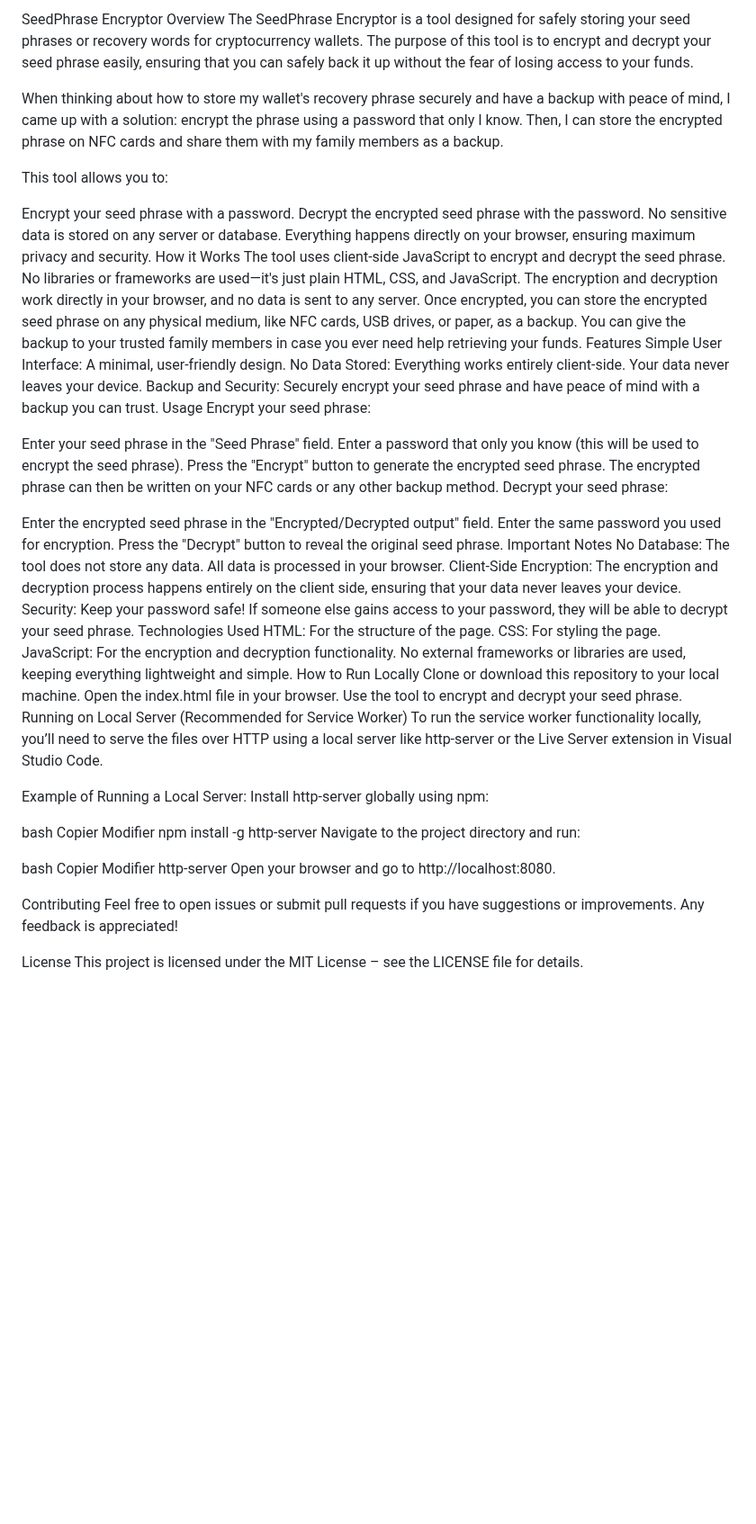
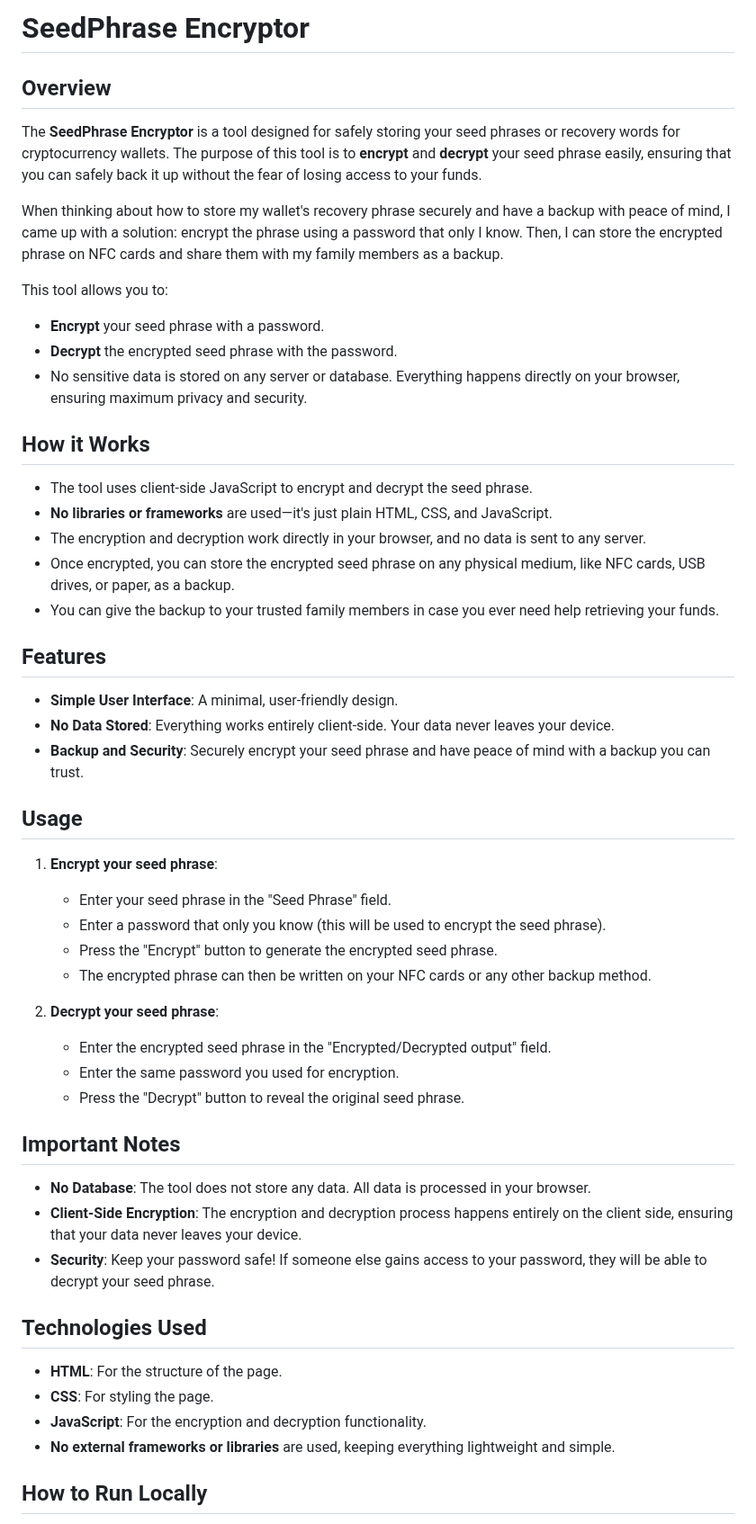
Before and after one commit to EminCakmak/SeedPhraseEncryptor, a Markdown page: README.md, the part around one of its changes. Shown at 90% size. Rendered like a GitHub page; blank space fills up the shorter version.

```diff
--- a/README.md
+++ b/README.md
@@ -1,69 +1,55 @@
-SeedPhrase Encryptor
-Overview
-The SeedPhrase Encryptor is a tool designed for safely storing your seed phrases or recovery words for cryptocurrency wallets. The purpose of this tool is to encrypt and decrypt your seed phrase easily, ensuring that you can safely back it up without the fear of losing access to your funds.
+# SeedPhrase Encryptor
+
+## Overview
+
+The **SeedPhrase Encryptor** is a tool designed for safely storing your seed phrases or recovery words for cryptocurrency wallets. The purpose of this tool is to **encrypt** and **decrypt** your seed phrase easily, ensuring that you can safely back it up without the fear of losing access to your funds.
 
 When thinking about how to store my wallet's recovery phrase securely and have a backup with peace of mind, I came up with a solution: encrypt the phrase using a password that only I know. Then, I can store the encrypted phrase on NFC cards and share them with my family members as a backup.
 
 This tool allows you to:
+- **Encrypt** your seed phrase with a password.
+- **Decrypt** the encrypted seed phrase with the password.
+- No sensitive data is stored on any server or database. Everything happens directly on your browser, ensuring maximum privacy and security.
 
-Encrypt your seed phrase with a password.
-Decrypt the encrypted seed phrase with the password.
-No sensitive data is stored on any server or database. Everything happens directly on your browser, ensuring maximum privacy and security.
-How it Works
-The tool uses client-side JavaScript to encrypt and decrypt the seed phrase.
-No libraries or frameworks are used—it's just plain HTML, CSS, and JavaScript.
-The encryption and decryption work directly in your browser, and no data is sent to any server.
-Once encrypted, you can store the encrypted seed phrase on any physical medium, like NFC cards, USB drives, or paper, as a backup.
-You can give the backup to your trusted family members in case you ever need help retrieving your funds.
-Features
-Simple User Interface: A minimal, user-friendly design.
-No Data Stored: Everything works entirely client-side. Your data never leaves your device.
-Backup and Security: Securely encrypt your seed phrase and have peace of mind with a backup you can trust.
-Usage
-Encrypt your seed phrase:
+## How it Works
 
-Enter your seed phrase in the "Seed Phrase" field.
-Enter a password that only you know (this will be used to encrypt the seed phrase).
-Press the "Encrypt" button to generate the encrypted seed phrase.
-The encrypted phrase can then be written on your NFC cards or any other backup method.
-Decrypt your seed phrase:
+- The tool uses client-side JavaScript to encrypt and decrypt the seed phrase.
+- **No libraries or frameworks** are used—it's just plain HTML, CSS, and JavaScript.
+- The encryption and decryption work directly in your browser, and no data is sent to any server.
+- Once encrypted, you can store the encrypted seed phrase on any physical medium, like NFC cards, USB drives, or paper, as a backup.
+- You can give the backup to your trusted family members in case you ever need help retrieving your funds.
 
-Enter the encrypted seed phrase in the "Encrypted/Decrypted output" field.
-Enter the same password you used for encryption.
-Press the "Decrypt" button to reveal the original seed phrase.
-Important Notes
-No Database: The tool does not store any data. All data is processed in your browser.
-Client-Side Encryption: The encryption and decryption process happens entirely on the client side, ensuring that your data never leaves your device.
-Security: Keep your password safe! If someone else gains access to your password, they will be able to decrypt your seed phrase.
-Technologies Used
-HTML: For the structure of the page.
-CSS: For styling the page.
-JavaScript: For the encryption and decryption functionality.
-No external frameworks or libraries are used, keeping everything lightweight and simple.
-How to Run Locally
-Clone or download this repository to your local machine.
-Open the index.html file in your browser.
-Use the tool to encrypt and decrypt your seed phrase.
-Running on Local Server (Recommended for Service Worker)
-To run the service worker functionality locally, you’ll need to serve the files over HTTP using a local server like http-server or the Live Server extension in Visual Studio Code.
+## Features
 
-Example of Running a Local Server:
-Install http-server globally using npm:
+- **Simple User Interface**: A minimal, user-friendly design.
+- **No Data Stored**: Everything works entirely client-side. Your data never leaves your device.
+- **Backup and Security**: Securely encrypt your seed phrase and have peace of mind with a backup you can trust.
 
-bash
-Copier
-Modifier
-npm install -g http-server
-Navigate to the project directory and run:
+## Usage
 
-bash
-Copier
-Modifier
-http-server
-Open your browser and go to http://localhost:8080.
+1. **Encrypt your seed phrase**:
+   - Enter your seed phrase in the "Seed Phrase" field.
+   - Enter a password that only you know (this will be used to encrypt the seed phrase).
+   - Press the "Encrypt" button to generate the encrypted seed phrase.
+   - The encrypted phrase can then be written on your NFC cards or any other backup method.
 
-Contributing
-Feel free to open issues or submit pull requests if you have suggestions or improvements. Any feedback is appreciated!
+2. **Decrypt your seed phrase**:
+   - Enter the encrypted seed phrase in the "Encrypted/Decrypted output" field.
+   - Enter the same password you used for encryption.
+   - Press the "Decrypt" button to reveal the original seed phrase.
 
-License
-This project is licensed under the MIT License – see the LICENSE file for details.
+## Important Notes
+
+- **No Database**: The tool does not store any data. All data is processed in your browser.
+- **Client-Side Encryption**: The encryption and decryption process happens entirely on the client side, ensuring that your data never leaves your device.
+- **Security**: Keep your password safe! If someone else gains access to your password, they will be able to decrypt your seed phrase.
+
+## Technologies Used
+
+- **HTML**: For the structure of the page.
+- **CSS**: For styling the page.
+- **JavaScript**: For the encryption and decryption functionality.
+- **No external frameworks or libraries** are used, keeping everything lightweight and simple.
+
+## How to Run Locally
+
```
Also changed, not shown: other parts of README.md (+13 -0 lines).
